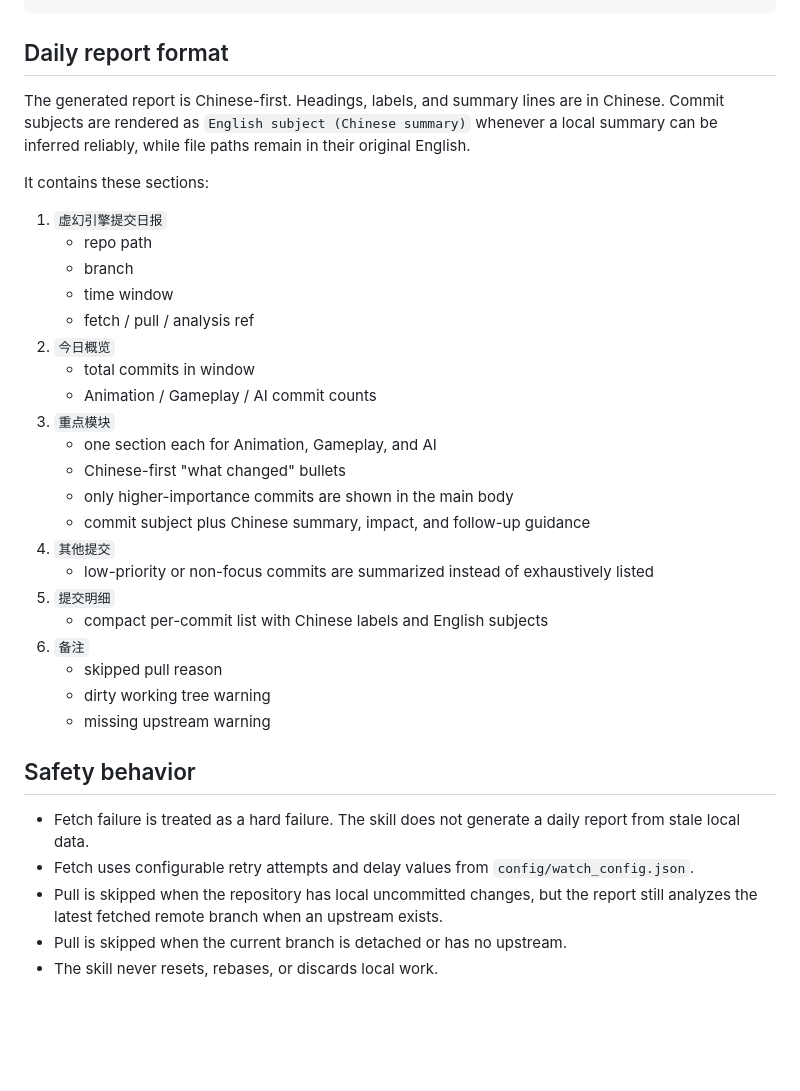
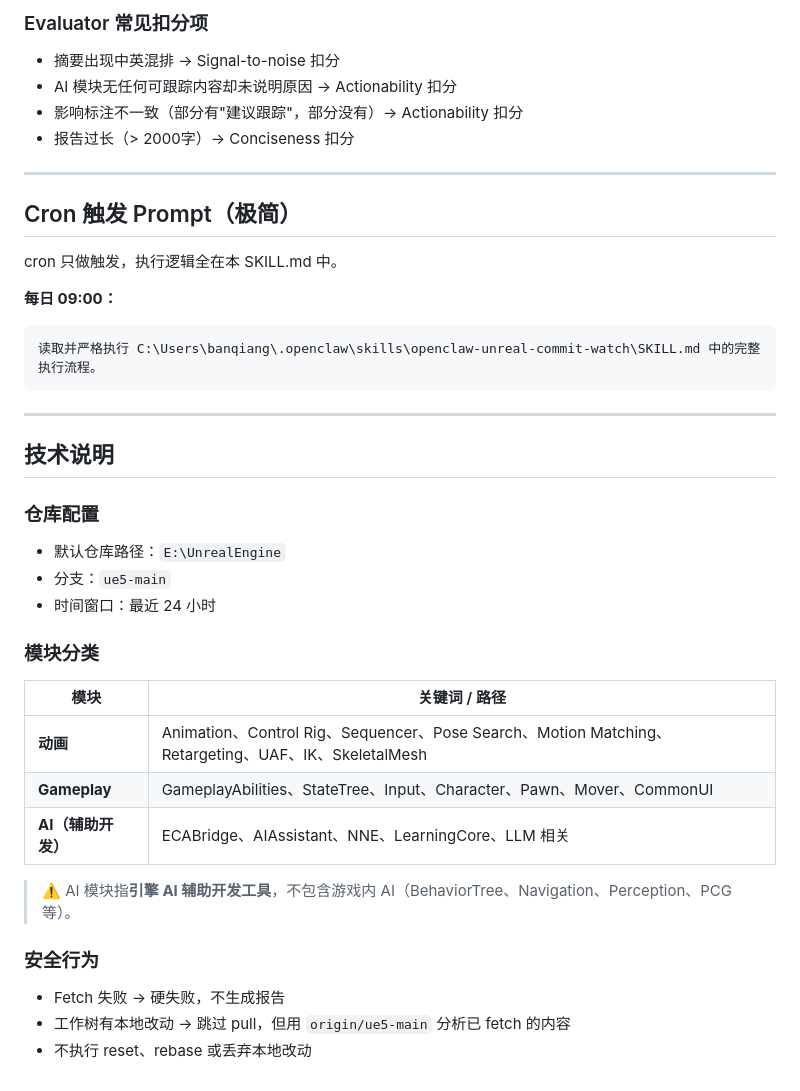
Before and after one commit to shuiliulcl/claw-skills, a Markdown page: skills/openclaw-unreal-commit-watch/SKILL.md, the part around one of its changes. GitHub-like rendering; blank space fills up the shorter version.

````diff
--- a/skills/openclaw-unreal-commit-watch/SKILL.md
+++ b/skills/openclaw-unreal-commit-watch/SKILL.md
@@ -41,37 +90,43 @@ powershell -ExecutionPolicy Bypass -File ".\register-task.ps1"
+### Evaluator 常见扣分项
+
+- 摘要出现中英混排 → Signal-to-noise 扣分
+- AI 模块无任何可跟踪内容却未说明原因 → Actionability 扣分
+- 影响标注不一致（部分有"建议跟踪"，部分没有）→ Actionability 扣分
+- 报告过长（> 2000字）→ Conciseness 扣分
+
+---
+
+## Cron 触发 Prompt（极简）
+
+cron 只做触发，执行逻辑全在本 SKILL.md 中。
+
+**每日 09:00：**
+```
+读取并严格执行 C:\Users\banqiang\.openclaw\skills\openclaw-unreal-commit-watch\SKILL.md 中的完整执行流程。
 ```
 
-## Daily report format
+---
 
-The generated report is Chinese-first. Headings, labels, and summary lines are in Chinese. Commit subjects are rendered as `English subject (Chinese summary)` whenever a local summary can be inferred reliably, while file paths remain in their original English.
+## 技术说明
 
-It contains these sections:
+### 仓库配置
 
-1. `虚幻引擎提交日报`
-   - repo path
-   - branch
-   - time window
-   - fetch / pull / analysis ref
-2. `今日概览`
-   - total commits in window
-   - Animation / Gameplay / AI commit counts
-3. `重点模块`
-   - one section each for Animation, Gameplay, and AI
-   - Chinese-first "what changed" bullets
-   - only higher-importance commits are shown in the main body
-   - commit subject plus Chinese summary, impact, and follow-up guidance
-4. `其他提交`
-   - low-priority or non-focus commits are summarized instead of exhaustively listed
-5. `提交明细`
-   - compact per-commit list with Chinese labels and English subjects
-6. `备注`
-   - skipped pull reason
-   - dirty working tree warning
-   - missing upstream warning
+- 默认仓库路径：`E:\UnrealEngine`
+- 分支：`ue5-main`
+- 时间窗口：最近 24 小时
 
-## Safety behavior
+### 模块分类
 
-- Fetch failure is treated as a hard failure. The skill does not generate a daily report from stale local data.
-- Fetch uses configurable retry attempts and delay values from `config/watch_config.json`.
-- Pull is skipped when the repository has local uncommitted changes, but the report still analyzes the latest fetched remote branch when an upstream exists.
-- Pull is skipped when the current branch is detached or has no upstream.
-- The skill never resets, rebases, or discards local work.
+| 模块 | 关键词 / 路径 |
+|------|--------------|
+| **动画** | Animation、Control Rig、Sequencer、Pose Search、Motion Matching、Retargeting、UAF、IK、SkeletalMesh |
+| **Gameplay** | GameplayAbilities、StateTree、Input、Character、Pawn、Mover、CommonUI |
+| **AI（辅助开发）** | ECABridge、AIAssistant、NNE、LearningCore、LLM 相关 |
+
+> ⚠️ AI 模块指**引擎 AI 辅助开发工具**，不包含游戏内 AI（BehaviorTree、Navigation、Perception、PCG 等）。
+
+### 安全行为
+
+- Fetch 失败 → 硬失败，不生成报告
+- 工作树有本地改动 → 跳过 pull，但用 `origin/ue5-main` 分析已 fetch 的内容
+- 不执行 reset、rebase 或丢弃本地改动
````
Also changed, not shown: other parts of skills/openclaw-unreal-commit-watch/SKILL.md (+69 -20 lines).
